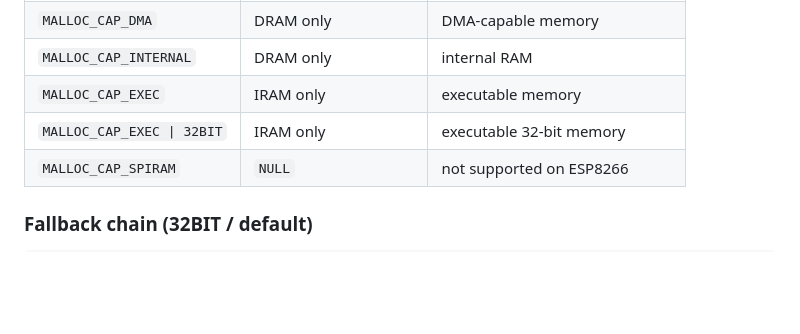
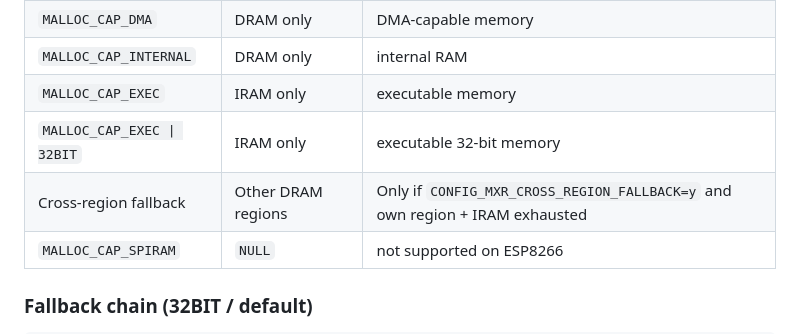
Before and after one commit to Dzantemir/MXR-MALLOC, a Markdown page: README.md, the part around the change. Rendered like a GitHub page; blank space fills up the shorter version.

```diff
--- a/README.md
+++ b/README.md
@@ -195,6 +195,7 @@ IRAM success?         DRAM success?       DRAM success?
 | `MALLOC_CAP_INTERNAL` | DRAM only | internal RAM |
 | `MALLOC_CAP_EXEC` | IRAM only | executable memory |
 | `MALLOC_CAP_EXEC \| 32BIT` | IRAM only | executable 32-bit memory |
+| Cross-region fallback | Other DRAM regions | Only if `CONFIG_MXR_CROSS_REGION_FALLBACK=y` and own region + IRAM exhausted |
 | `MALLOC_CAP_SPIRAM` | `NULL` | not supported on ESP8266 |
 
 ### Fallback chain (32BIT / default)
```
